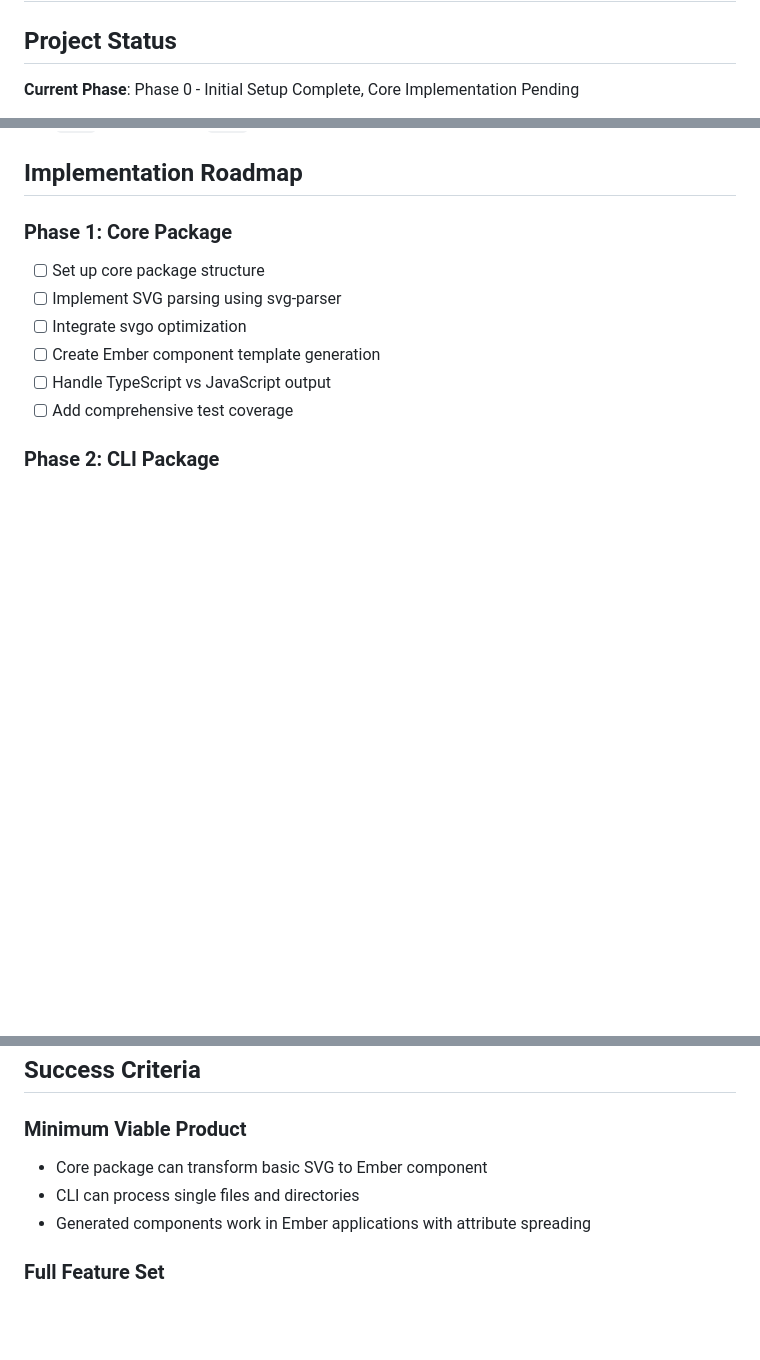
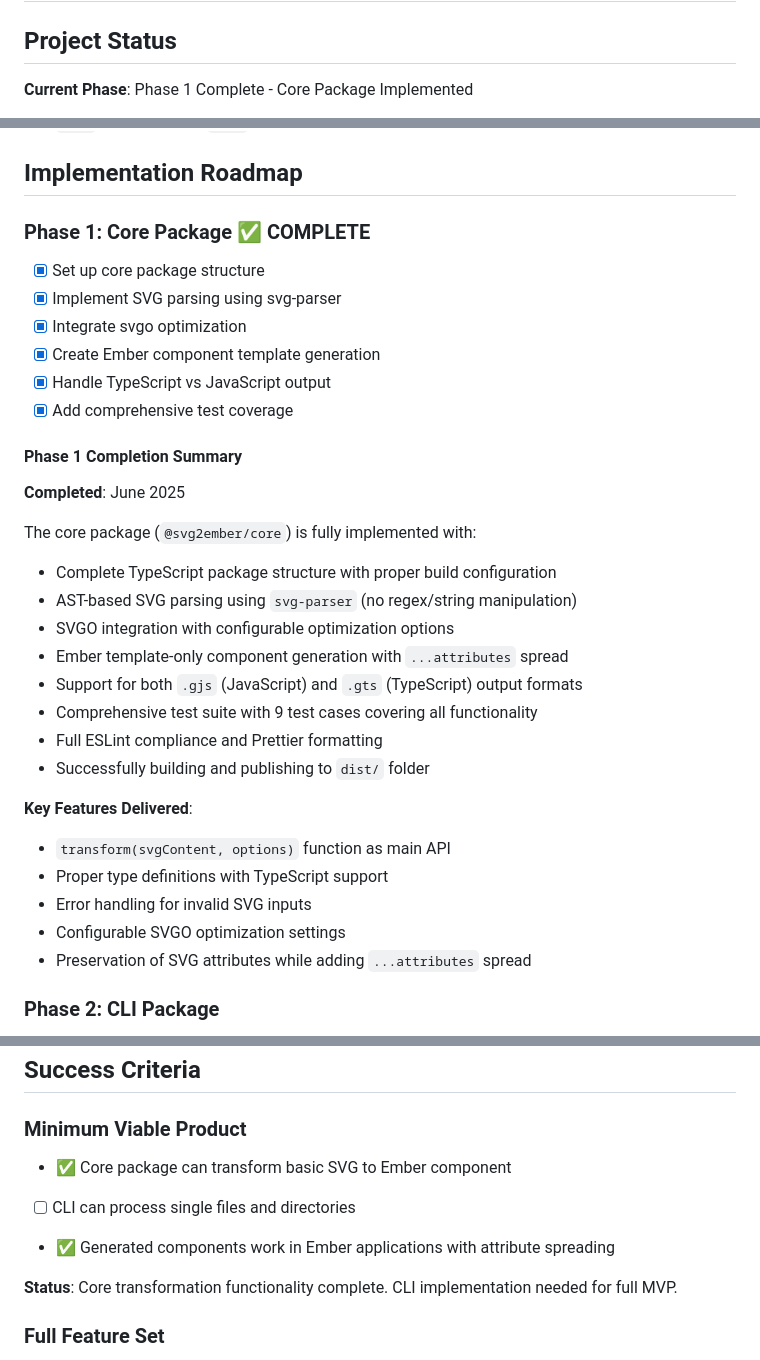
Before and after one commit to tcjr/svg2ember, a Markdown page: PROJECT_PLAN.md, 3 parts joined by grey strips. GitHub-like rendering; blank space fills up the shorter version.

Commit message:
Updated project plan

```diff
--- a/PROJECT_PLAN.md
+++ b/PROJECT_PLAN.md
@@ -2,5 +2,5 @@
 
 ## Project Status
 
-**Current Phase**: Phase 0 - Initial Setup Complete, Core Implementation Pending
+**Current Phase**: Phase 1 Complete - Core Package Implemented
 
@@ -34,13 +34,33 @@ packages/
 
 ## Implementation Roadmap
 
-### Phase 1: Core Package
-- [ ] Set up core package structure
-- [ ] Implement SVG parsing using svg-parser
-- [ ] Integrate svgo optimization
-- [ ] Create Ember component template generation
-- [ ] Handle TypeScript vs JavaScript output
-- [ ] Add comprehensive test coverage
+### Phase 1: Core Package ✅ COMPLETE
+- [x] Set up core package structure
+- [x] Implement SVG parsing using svg-parser
+- [x] Integrate svgo optimization
+- [x] Create Ember component template generation
+- [x] Handle TypeScript vs JavaScript output
+- [x] Add comprehensive test coverage
+
+#### Phase 1 Completion Summary
+**Completed**: June 2025
+
+The core package (`@svg2ember/core`) is fully implemented with:
+- Complete TypeScript package structure with proper build configuration
+- AST-based SVG parsing using `svg-parser` (no regex/string manipulation)
+- SVGO integration with configurable optimization options
+- Ember template-only component generation with `...attributes` spread
+- Support for both `.gjs` (JavaScript) and `.gts` (TypeScript) output formats
+- Comprehensive test suite with 9 test cases covering all functionality
+- Full ESLint compliance and Prettier formatting
+- Successfully building and publishing to `dist/` folder
+
+**Key Features Delivered**:
+- `transform(svgContent, options)` function as main API
+- Proper type definitions with TypeScript support
+- Error handling for invalid SVG inputs
+- Configurable SVGO optimization settings
+- Preservation of SVG attributes while adding `...attributes` spread
 
 ### Phase 2: CLI Package
 - [ ] Set up CLI package structure
@@ -116,9 +136,11 @@ packages/
 ## Success Criteria
 
 ### Minimum Viable Product
-- Core package can transform basic SVG to Ember component
-- CLI can process single files and directories
-- Generated components work in Ember applications with attribute spreading
+- ✅ Core package can transform basic SVG to Ember component
+- [ ] CLI can process single files and directories
+- ✅ Generated components work in Ember applications with attribute spreading
+
+**Status**: Core transformation functionality complete. CLI implementation needed for full MVP.
 
 ### Full Feature Set
 - Vite plugin enables seamless development workflow
```
Also changed, not shown: other parts of PROJECT_PLAN.md (+1 -1 lines).
